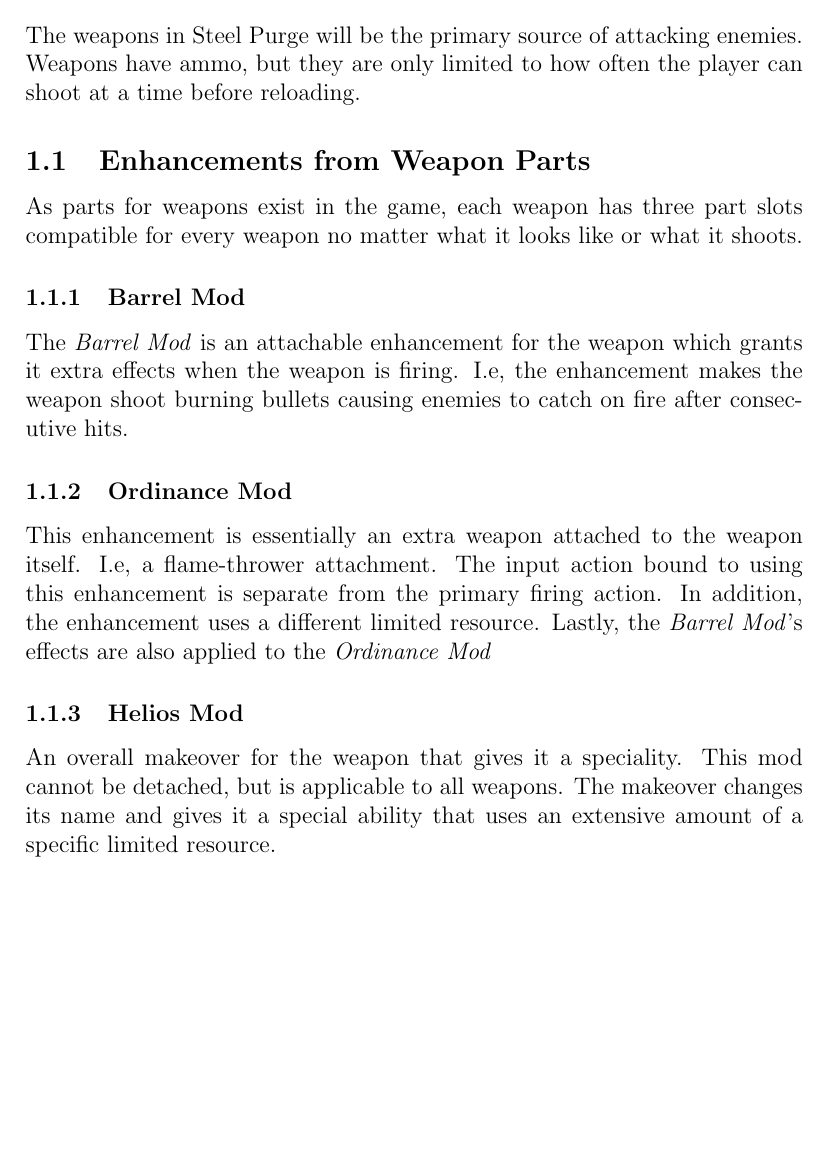
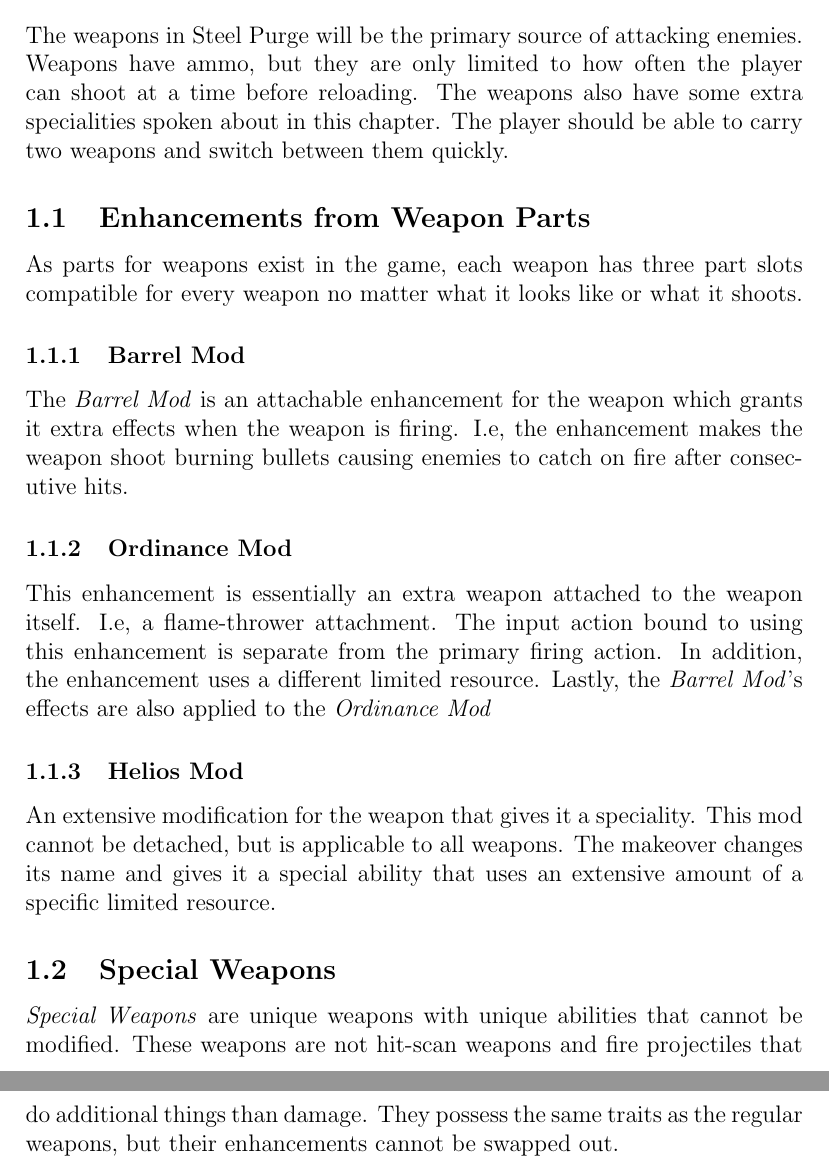
Before and after one commit to AlanRostem/SteelPurge, a LaTeX document (ideas/Chapters/Chapter02.tex): part of the page before the commit and two parts of pages 1 and 2 of 2 after it, the two joined at a grey line, cut so that both start at the same text, the shorter picture padded with empty space. Compiled offline with pdfLaTeX.

Commit message:
Update Chapter02.tex

```diff
--- a/ideas/Chapters/Chapter02.tex
+++ b/ideas/Chapters/Chapter02.tex
@@ -5,7 +5,7 @@
 
 \section{Weapons}
 
-The weapons in Steel Purge will be the primary source of attacking enemies. Weapons have ammo, but they are only limited to how often the player can shoot at a time before reloading.
+The weapons in Steel Purge will be the primary source of attacking enemies. Weapons have ammo, but they are only limited to how often the player can shoot at a time before reloading. The weapons also have some extra specialities spoken about in this chapter. The player should be able to carry two weapons and switch between them quickly.
 
 \subsection{Enhancements from Weapon Parts}
 
@@ -21,6 +21,10 @@
 
 \subsubsection{Helios Mod}
 
-An overall makeover for the weapon that gives it a speciality. This mod cannot be detached, but is applicable to all weapons. The makeover changes its name and gives it a special ability that uses an extensive amount of a specific limited resource.
+An extensive modification for the weapon that gives it a speciality. This mod cannot be detached, but is applicable to all weapons. The makeover changes its name and gives it a special ability that uses an extensive amount of a specific limited resource.
+
+\subsection{Special Weapons}
+
+\emph{Special Weapons} are unique weapons with unique abilities that cannot be modified. These weapons are not hit-scan weapons and fire projectiles that do additional things than damage. They possess the same traits as the regular weapons, but their enhancements cannot be swapped out.
 
 \end{document}
```
